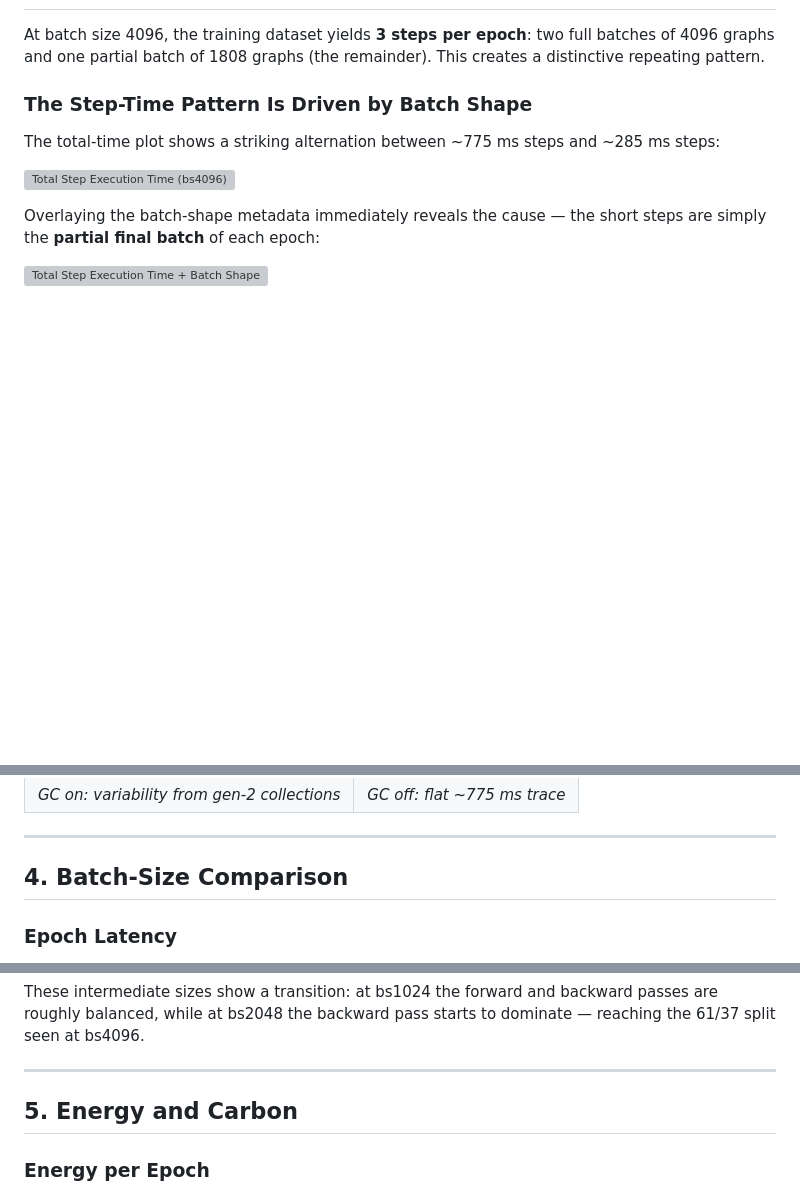
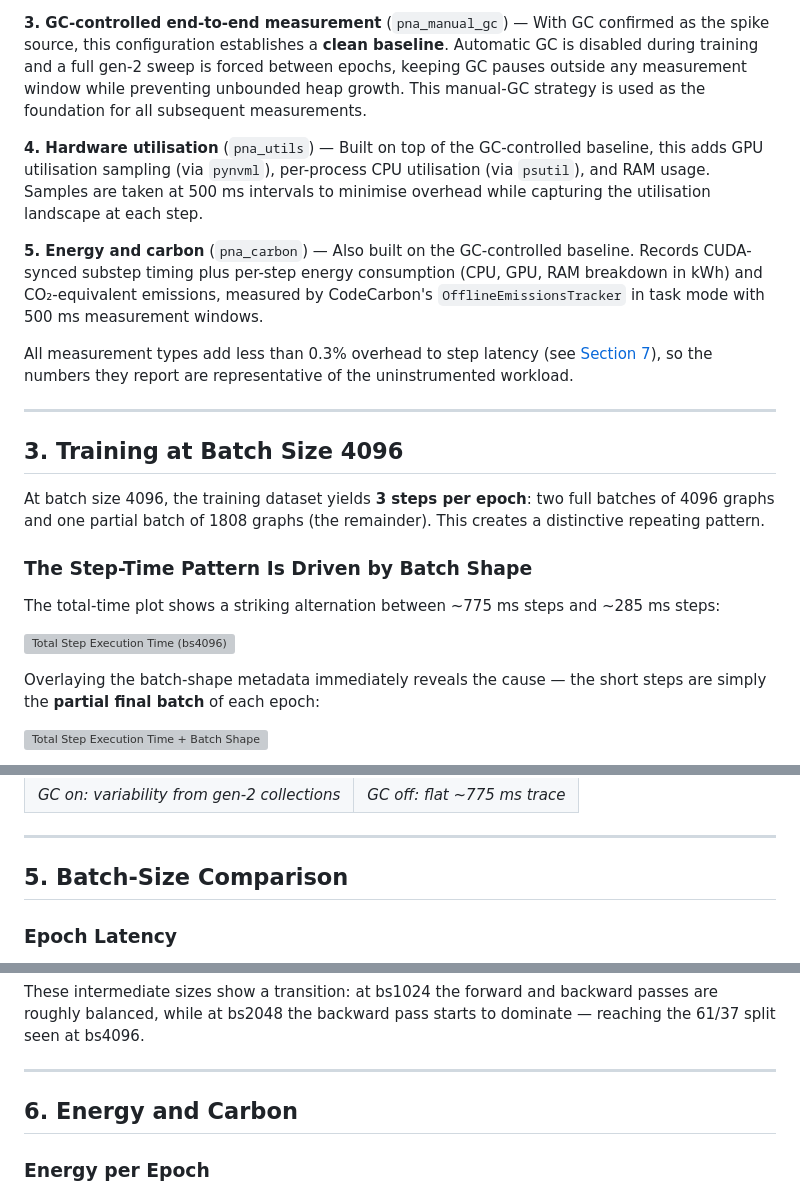
Before and after one commit to 852866031/COMP597-Project, a Markdown page: README.md, 3 parts joined by grey strips. GitHub-like rendering; blank space fills up the shorter version; grey boxes are pictures that could not be loaded.

```diff
--- a/README.md
+++ b/README.md
@@ -44,3 +73,14 @@ Data loading is handled by PyTorch Geometric's `DataLoader` with **2 worker proc
+**3. GC-controlled end-to-end measurement** (`pna_manual_gc`) — With GC confirmed as the spike source, this configuration establishes a **clean baseline**. Automatic GC is disabled during training and a full gen-2 sweep is forced between epochs, keeping GC pauses outside any measurement window while preventing unbounded heap growth. This manual-GC strategy is used as the foundation for all subsequent measurements.
+
+**4. Hardware utilisation** (`pna_utils`) — Built on top of the GC-controlled baseline, this adds GPU utilisation sampling (via `pynvml`), per-process CPU utilisation (via `psutil`), and RAM usage. Samples are taken at 500 ms intervals to minimise overhead while capturing the utilisation landscape at each step.
+
+**5. Energy and carbon** (`pna_carbon`) — Also built on the GC-controlled baseline. Records CUDA-synced substep timing plus per-step energy consumption (CPU, GPU, RAM breakdown in kWh) and CO₂-equivalent emissions, measured by CodeCarbon's `OfflineEmissionsTracker` in task mode with 500 ms measurement windows.
+
+All measurement types add less than 0.3% overhead to step latency (see [Section 7](#7-measurement-overhead)), so the numbers they report are representative of the uninstrumented workload.
+
+---
+
+## 3. Training at Batch Size 4096
 
 At batch size 4096, the training dataset yields **3 steps per epoch**: two full batches of 4096 graphs and one partial batch of 1808 graphs (the remainder). This creates a distinctive repeating pattern.
 
@@ -140,7 +180,7 @@ GC events also affect bs4096 training when GC is enabled. The spike experiment a
 
 ---
 
-## 4. Batch-Size Comparison
+## 5. Batch-Size Comparison
 
 ### Epoch Latency
 
@@ -195,7 +235,7 @@ These intermediate sizes show a transition: at bs1024 the forward and backward p
 
 ---
 
-## 5. Energy and Carbon
+## 6. Energy and Carbon
 
 ### Energy per Epoch
 
```
Also changed, not shown: other parts of README.md (+42 -13 lines), pna_result/plots/overhead.png, 2 other files.
